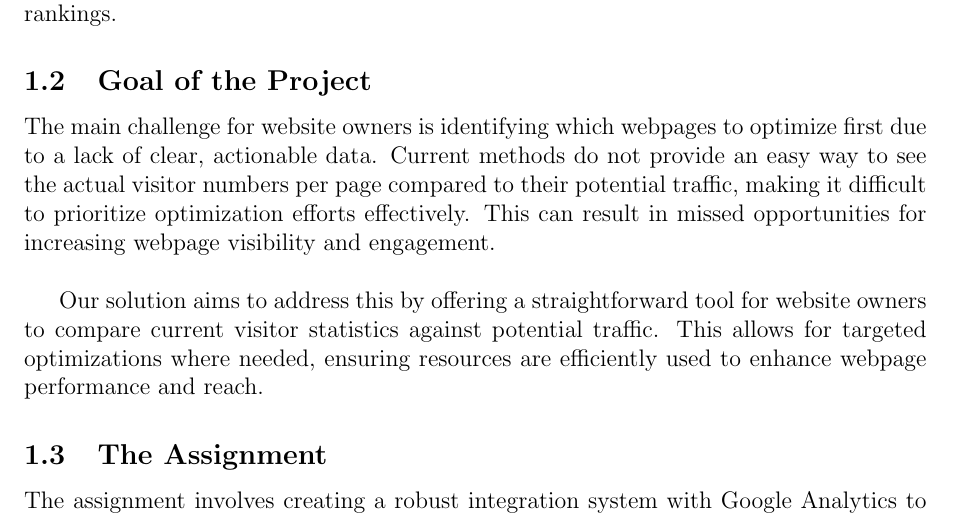
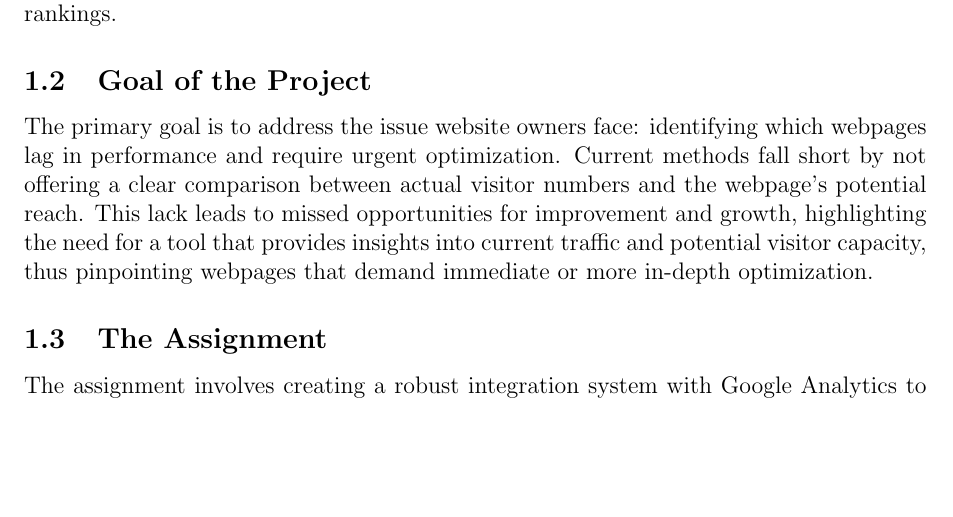
Before and after one commit to Warglaive/Fontys_deliverables_spienzer, a LaTeX document (Project_plan/Project_plan.tex): part of page 5 of 14, cut so that both start at the same text, the shorter picture padded with empty space. Compiled offline with pdfLaTeX.

Commit message:
Update Project_plan.tex

```diff
--- a/Project_plan/Project_plan.tex
+++ b/Project_plan/Project_plan.tex
@@ -133,9 +133,7 @@ Post Office Box 141, 5900 AC Venlo, the Netherlands
 \subsection{Context}
 Spienzer B.V. operates at the intersection of SEO (Search Engine Optimization) and SEA (Search Engine Advertising), providing innovative tools for webpage’s content workflow automation, position ranking, and advertising optimization. With a focus on leveraging AI for content generation, the company seeks to enhance the visibility and performance of client websites on search engines. Currently, Spienzer B.V. employs a small team, with the majority in the IT department, serving businesses aiming for improved Google search rankings.
 \subsection{Goal of the Project}
-The main challenge for website owners is identifying which webpages to optimize first due to a lack of clear, actionable data. Current methods do not provide an easy way to see the actual visitor numbers per page compared to their potential traffic, making it difficult to prioritize optimization efforts effectively. This can result in missed opportunities for increasing webpage visibility and engagement.\\
-
-Our solution aims to address this by offering a straightforward tool for website owners to compare current visitor statistics against potential traffic. This allows for targeted optimizations where needed, ensuring resources are efficiently used to enhance webpage performance and reach.
+The primary goal is to address the issue website owners face: identifying which webpages lag in performance and require urgent optimization. Current methods fall short by not offering a clear comparison between actual visitor numbers and the webpage's potential reach. This lack leads to missed opportunities for improvement and growth, highlighting the need for a tool that provides insights into current traffic and potential visitor capacity, thus pinpointing webpages that demand immediate or more in-depth optimization.
 \subsection{The Assignment}
 The assignment involves creating a robust integration system with Google Analytics to correlate various data points (Search Engine Results Page (SERP) position and search volume) with web traffic data, developing a frontend and backend analytics functionality for overall and per-page analysis, formulating a priority ranking algorithm for pages necessitating modifications and formulating an algorithm for web traffic predictions.
 \subsection{Initial Research Questions}
```
